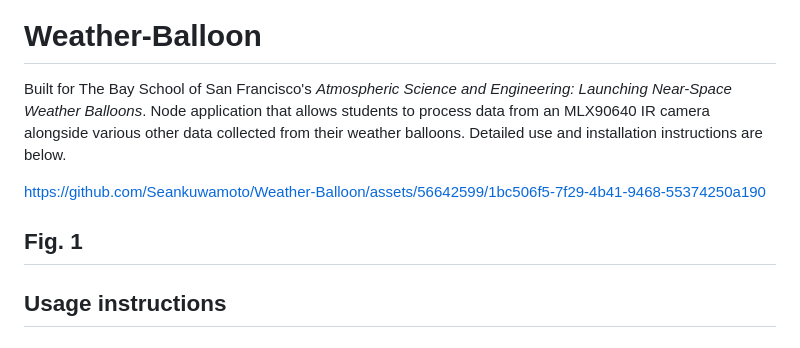
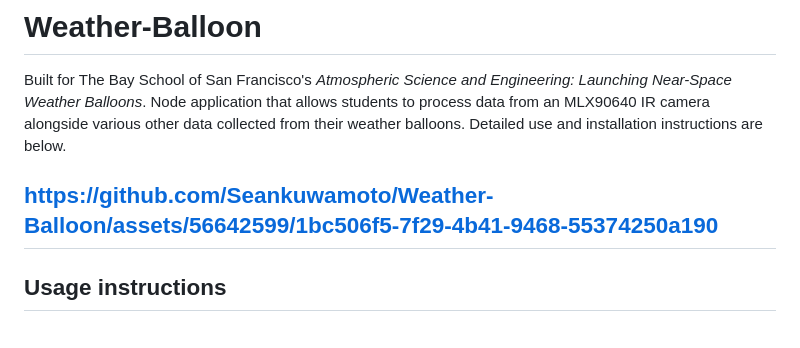
Before and after one commit to Seankuwamoto/Weather-Balloon, a Markdown page: README.md, the part around the change. Rendered like a GitHub page.

Commit message:
Update README to remove image reference
Removed unnecessary image reference from README.

```diff
--- a/README.md
+++ b/README.md
@@ -3,8 +3,6 @@
 Built for The Bay School of San Francisco's *Atmospheric Science and Engineering: Launching Near-Space Weather Balloons*. Node application that allows students to process data from an MLX90640 IR camera alongside various other data collected from their weather balloons. Detailed use and installation instructions are below.
 
 https://github.com/Seankuwamoto/Weather-Balloon/assets/56642599/1bc506f5-7f29-4b41-9468-55374250a190
-
-Fig. 1
 ---
 ## Usage instructions
 
```
